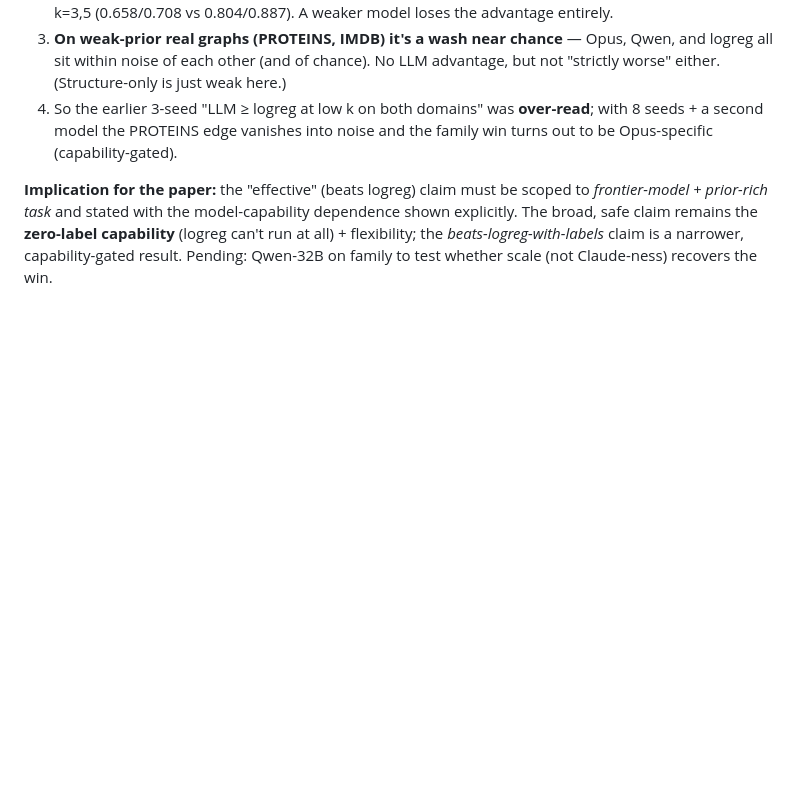
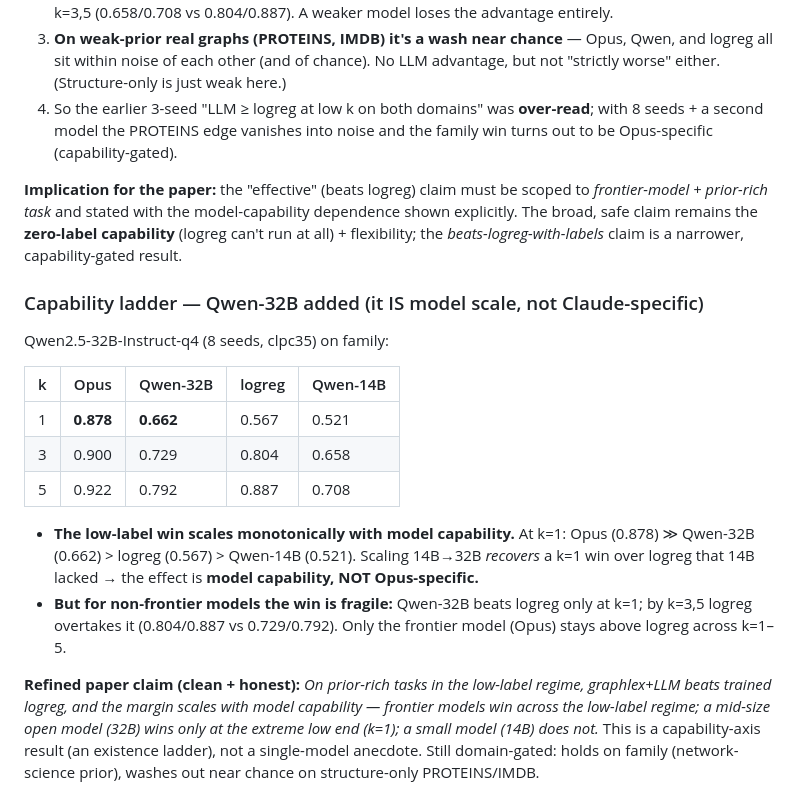
Before and after one commit to MLGlobalHealth/graphlex, a Markdown page: eval/LABEL_CURVE_RESULTS.md, the part around the change. Rendered like a GitHub page; blank space fills up the shorter version.

Commit message:
Qwen-32B on family: low-label win scales with model capability (a ladder)
Adding Qwen2.5-32B (8 seeds) shows the low-label LLM-beats-logreg effect is model
CAPABILITY, not Opus-specific: at k=1, Opus 0.878 >> Qwen32B 0.662 > logreg 0.567 >
Qwen14B 0.521 — scaling 14B->32B recovers a k=1 win over logreg. But it's fragile
for non-frontier models (32B beats logreg only at k=1; logreg overtakes by k=3,5);
only Opus stays above logreg across k=1-5. Refined claim: low-label win scales with
capability (existence ladder), still domain-gated to prior-rich tasks.

Co-Authored-By: Claude Opus 4.8 (1M context) <noreply@anthropic.com>

```diff
--- a/eval/LABEL_CURVE_RESULTS.md
+++ b/eval/LABEL_CURVE_RESULTS.md
@@ -113,5 +113,29 @@ temp 0). Opus anchored at 3 seeds; Qwen + logreg at 8 seeds. **This revises the
 to *frontier-model + prior-rich task* and stated with the model-capability
 dependence shown explicitly. The broad, safe claim remains the **zero-label
 capability** (logreg can't run at all) + flexibility; the *beats-logreg-with-labels*
-claim is a narrower, capability-gated result. Pending: Qwen-32B on family to test
-whether scale (not Claude-ness) recovers the win.
+claim is a narrower, capability-gated result.
+
+### Capability ladder — Qwen-32B added (it IS model scale, not Claude-specific)
+Qwen2.5-32B-Instruct-q4 (8 seeds, clpc35) on family:
+
+| k | Opus | Qwen-32B | logreg | Qwen-14B |
+|---|---|---|---|---|
+| 1 | **0.878** | **0.662** | 0.567 | 0.521 |
+| 3 | 0.900 | 0.729 | 0.804 | 0.658 |
+| 5 | 0.922 | 0.792 | 0.887 | 0.708 |
+
+- **The low-label win scales monotonically with model capability.** At k=1:
+  Opus (0.878) ≫ Qwen-32B (0.662) > logreg (0.567) > Qwen-14B (0.521). Scaling
+  14B→32B *recovers* a k=1 win over logreg that 14B lacked → the effect is **model
+  capability, NOT Opus-specific.**
+- **But for non-frontier models the win is fragile:** Qwen-32B beats logreg only at
+  k=1; by k=3,5 logreg overtakes it (0.804/0.887 vs 0.729/0.792). Only the frontier
+  model (Opus) stays above logreg across k=1–5.
+
+**Refined paper claim (clean + honest):** *On prior-rich tasks in the low-label
+regime, graphlex+LLM beats trained logreg, and the margin scales with model
+capability — frontier models win across the low-label regime; a mid-size open model
+(32B) wins only at the extreme low end (k=1); a small model (14B) does not.* This
+is a capability-axis result (an existence ladder), not a single-model anecdote.
+Still domain-gated: holds on family (network-science prior), washes out near chance
+on structure-only PROTEINS/IMDB.
```
